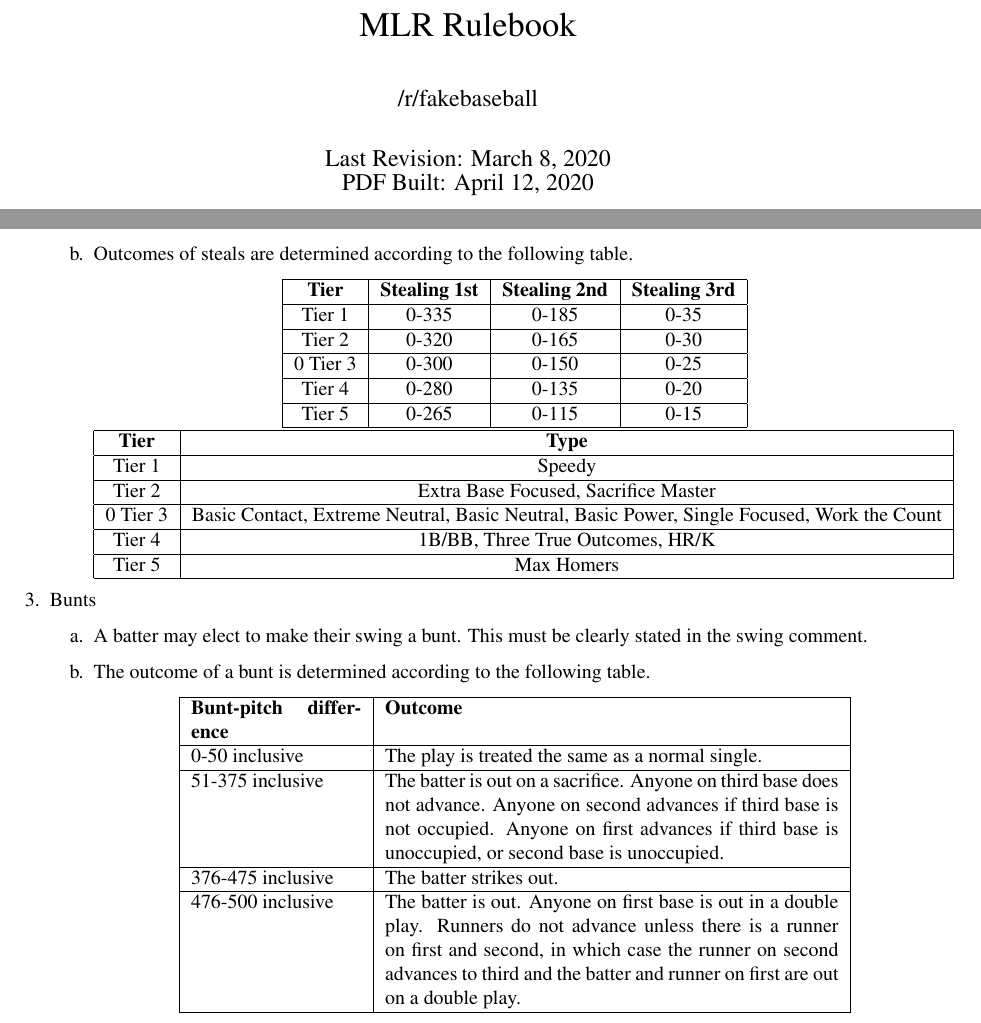
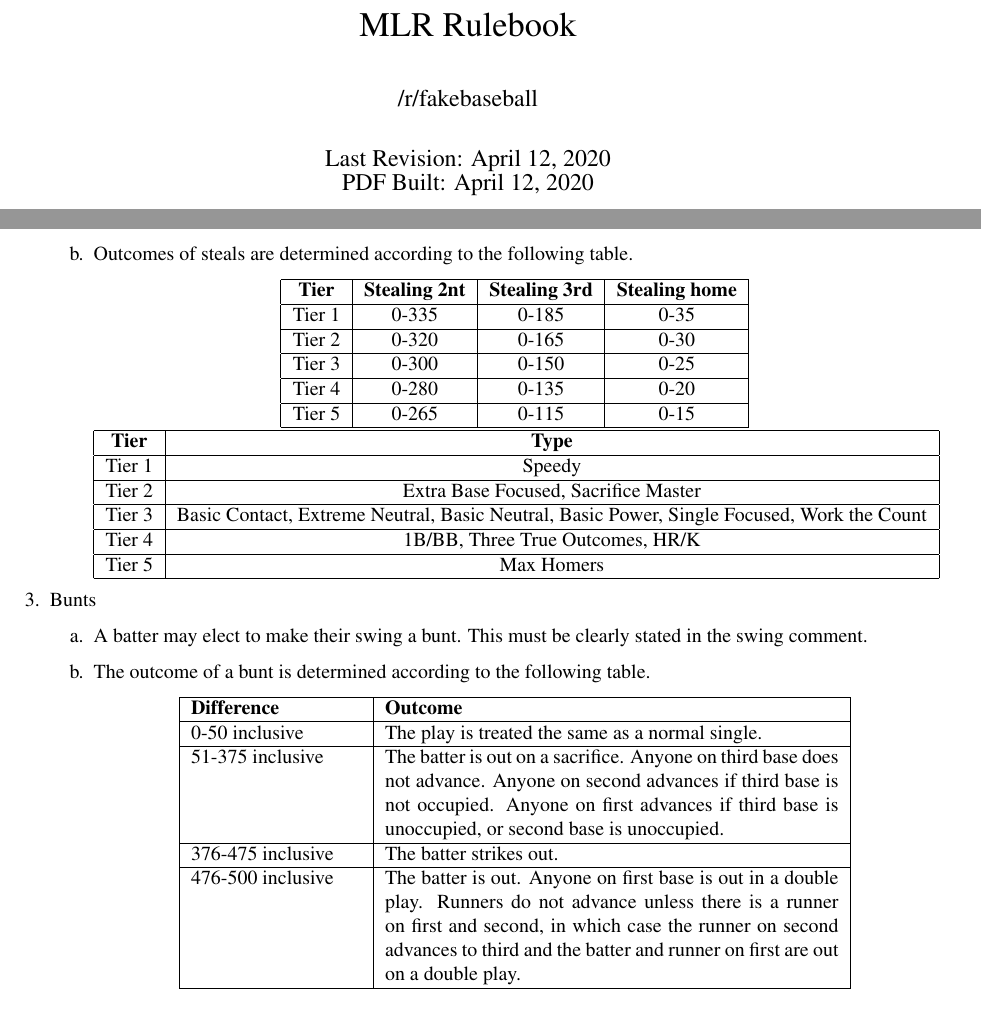
Before and after one commit to mvh1015/fakebaseball-rulebook, a LaTeX document (rulebook/rulebook.tex, which reads rulebook/3-Gameplay/3-2-GameMechanics.tex): two parts of pages 1 and 17 of 23, joined at a grey line, cut so that both start at the same text. Compiled offline with pdfLaTeX.

Commit message:
fix typos and such

```diff
--- a/rulebook/3-Gameplay/3-2-GameMechanics.tex
+++ b/rulebook/3-Gameplay/3-2-GameMechanics.tex
@@ -108,12 +108,12 @@
 		\begin{center}
 			\begin{tabular}{|c|c|c|c|}
 				\hline
-				\textbf{Tier} & \textbf{Stealing 1st}  & \textbf{Stealing 2nd}  & \textbf{Stealing 3rd}                                              \\
+				\textbf{Tier} & \textbf{Stealing 2nt}  & \textbf{Stealing 3rd}  & \textbf{Stealing home}                                              \\
 				\hline
 				Tier 1   	 & 0-335                          & 0-185                          & 0-35 \\
 				\hline
 				Tier 2    	 & 0-320                          & 0-165                          & 0-30 \\
-				\hline0
+				\hline
 				Tier 3   	 & 0-300                          & 0-150                          & 0-25 \\
 				\hline
 				Tier 4   	 & 0-280                          & 0-135                          & 0-20 \\
@@ -128,7 +128,7 @@
 				Tier 1   	 & Speedy \\
 				\hline
 				Tier 2    	 & Extra Base Focused, Sacrifice Master\\
-				\hline0
+				\hline
 				Tier 3   	 &Basic Contact, Extreme Neutral, Basic Neutral, Basic Power, Single Focused, Work the Count \\
 				\hline
 				Tier 4   	 & 1B/BB, Three True Outcomes, HR/K \\
@@ -146,7 +146,7 @@
 		\begin{center}
 			\begin{tabular}{|p{3cm}|p{8cm}|}
 				\hline
-				\textbf{Bunt-pitch difference} & \textbf{Outcome}                                 \\
+				\textbf{Difference} & \textbf{Outcome}                                 \\
 				\hline
 				0-50 inclusive                 & The play is treated the same as a normal single. \\
 				\hline
--- a/rulebook/rulebook.tex
+++ b/rulebook/rulebook.tex
@@ -59,7 +59,7 @@
 % Document Headers
 \title{MLR Rulebook}
 \author{/r/fakebaseball}
-\date{Last Revision: March 8, 2020\\PDF Built: \today}
+\date{Last Revision: April 12, 2020\\PDF Built: \today}
 
 % Document Structure
 % Please don't add content in here,
```
